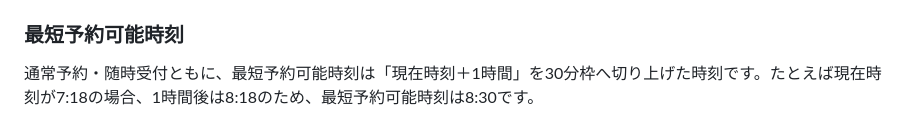
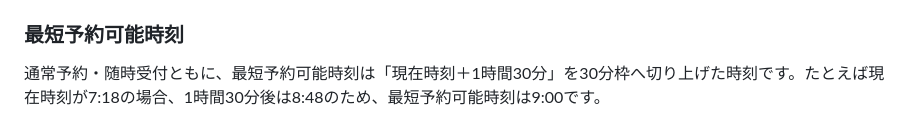
Before and after one commit to jogu6/gcal-booking, a Markdown page: README.md, the part around one of its changes. Drawn GitHub-style.

```diff
--- a/README.md
+++ b/README.md
@@ -327,4 +327,4 @@ Xでのやりとりを希望する方は、予約前にXのDM（チャット）
 
 ### 最短予約可能時刻
 
-通常予約・随時受付ともに、最短予約可能時刻は「現在時刻＋1時間」を30分枠へ切り上げた時刻です。たとえば現在時刻が7:18の場合、1時間後は8:18のため、最短予約可能時刻は8:30です。
+通常予約・随時受付ともに、最短予約可能時刻は「現在時刻＋1時間30分」を30分枠へ切り上げた時刻です。たとえば現在時刻が7:18の場合、1時間30分後は8:48のため、最短予約可能時刻は9:00です。
```
Also changed, not shown: other parts of README.md (+1 -1 lines).
